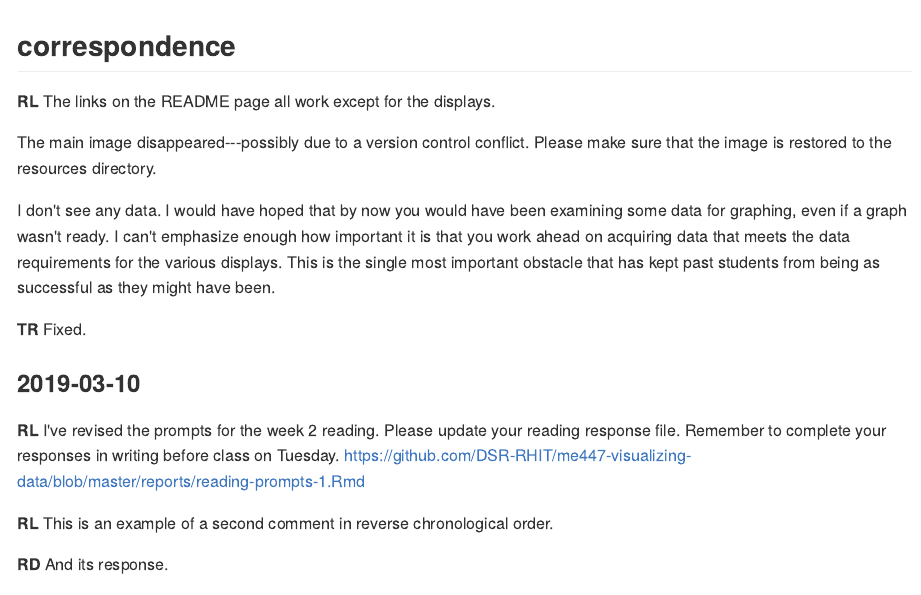
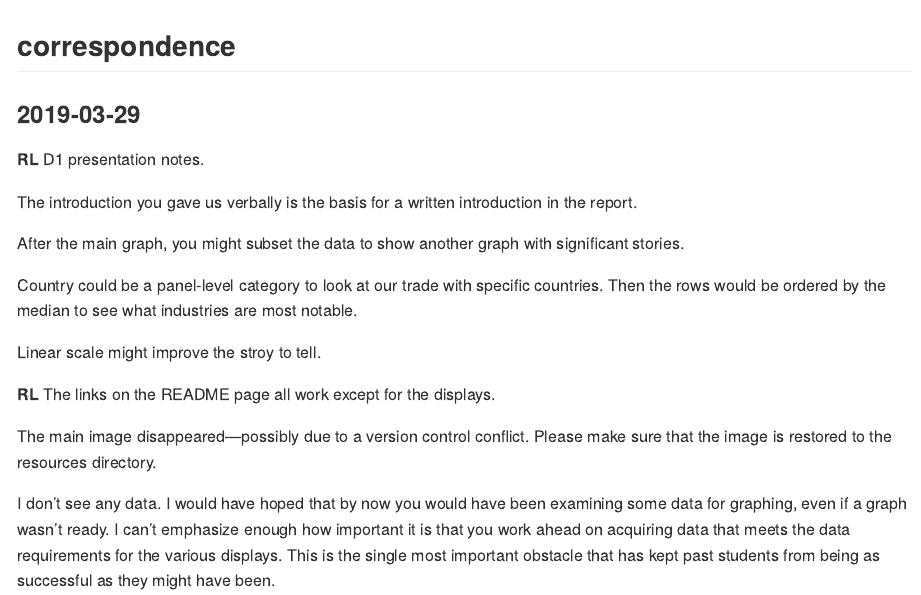
Before and after one commit to Toryan/portfolio-ryan-thomas, an R Markdown document (reports/correspondence.Rmd): the page in a window 1100 px wide, from its top. The pictures show the output file reports/correspondence.md that the author committed with the source, drawn offline in the style of GitHub.

Commit message:
RL in lab

```diff
--- a/reports/correspondence.Rmd
+++ b/reports/correspondence.Rmd
@@ -3,6 +3,25 @@ output: github_document
 ---
 
 ## correspondence
+
+### 2019-03-29
+
+**RL**  D1 presentation notes.
+
+The introduction you gave us verbally is the basis for a written introduction in the report.
+
+After the main graph, you might subset the data to show another graph with significant stories.
+
+Country could be a panel-level category to look at our trade with specific countries. Then the rows would be ordered by the median to see what industries are most notable.
+
+Linear scale might improve the stroy to tell.
+
+
+
+
+
+
+
 
 **RL** The links on the README page all work except for the displays.
 
```
Also changed, not shown: reports/correspondence.md.
